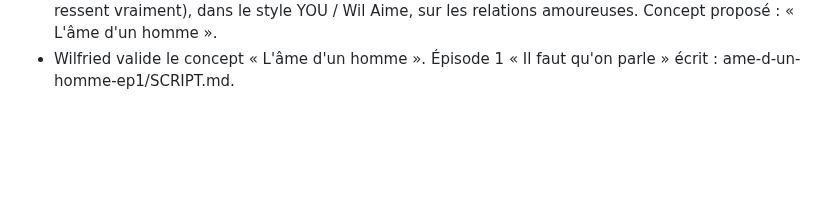
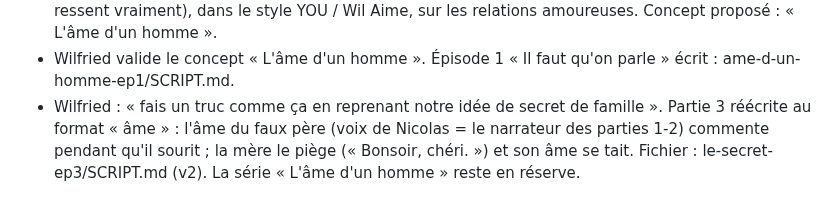
Before and after one commit to gamshy444-lgtm/appliactions-gpme, a Markdown page: tiktok/JOURNAL.md, the part around the change. Drawn GitHub-style; blank space fills up the shorter version.

Commit message:
TikTok: partie 3 réécrite au format « âme d'un père »
Co-Authored-By: Claude Opus 5.5 <noreply@anthropic.com>
Claude-Session: https://claude.ai/code/session_01FvAvKc7eJRH1LtVzfUNhkB

```diff
--- a/tiktok/JOURNAL.md
+++ b/tiktok/JOURNAL.md
@@ -104,3 +104,4 @@ Tout ce qui a été dit et décidé, dans l'ordre. On s'en sert pour réviser en
   Proposition : finir « Le secret » en 3 parties (public déjà engagé), puis lancer une 2e série sur les relations amoureuses, façon YOU + Wil Aime.
 - Wilfried précise : le narrateur doit être comme « l'âme de l'homme » (sa voix intérieure, ce qu'il ressent vraiment), dans le style YOU / Wil Aime, sur les relations amoureuses. Concept proposé : « L'âme d'un homme ».
 - Wilfried valide le concept « L'âme d'un homme ». Épisode 1 « Il faut qu'on parle » écrit : ame-d-un-homme-ep1/SCRIPT.md.
+- Wilfried : « fais un truc comme ça en reprenant notre idée de secret de famille ». Partie 3 réécrite au format « âme » : l'âme du faux père (voix de Nicolas = le narrateur des parties 1-2) commente pendant qu'il sourit ; la mère le piège (« Bonsoir, chéri. ») et son âme se tait. Fichier : le-secret-ep3/SCRIPT.md (v2). La série « L'âme d'un homme » reste en réserve.
```
Also changed, not shown: tiktok/le-secret-ep3/SCRIPT.md (+33 -32 lines).
